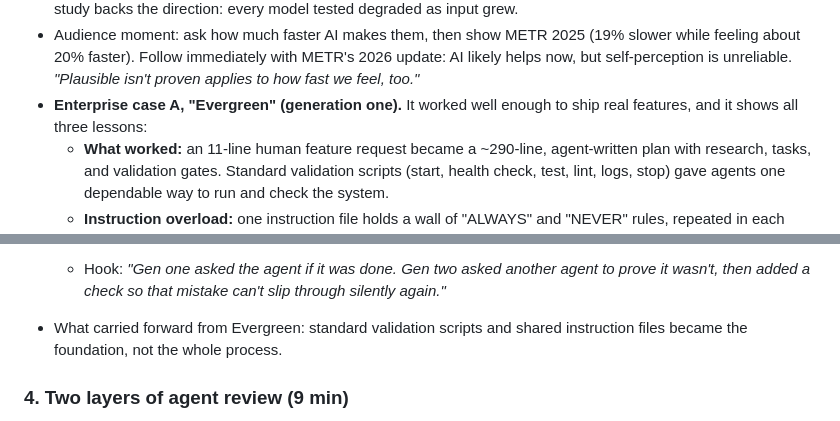
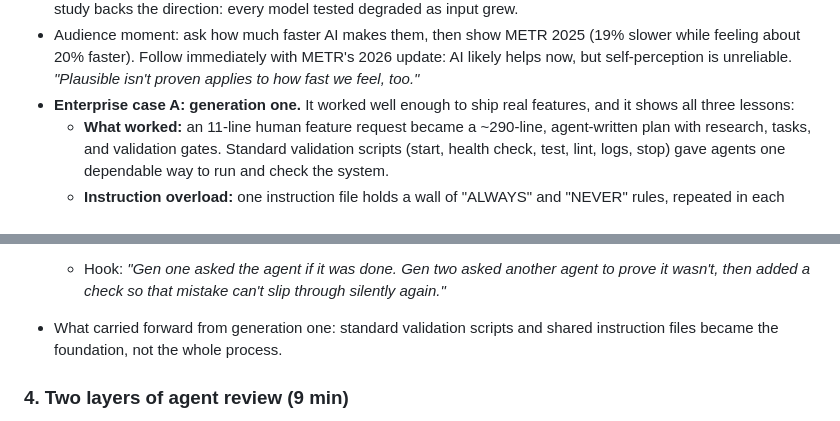
Before and after one commit to Dedac/ai-software-teams-talk, a Markdown page: README.md, 2 parts joined by grey strips. Rendered like a GitHub page.

```diff
--- a/README.md
+++ b/README.md
@@ -111,7 +111,7 @@ Teams that only write code are."**
   (19% slower while feeling about 20% faster). Follow immediately with METR's
   2026 update: AI likely helps now, but self-perception is unreliable.
   *"Plausible isn't proven applies to how fast we feel, too."*
-- **Enterprise case A, "Evergreen" (generation one).** It worked well
+- **Enterprise case A: generation one.** It worked well
   enough to ship real features, and it shows all three lessons:
   - **What worked:** an 11-line human feature request became a
     ~290-line, agent-written plan with research, tasks, and validation
@@ -186,7 +187,7 @@ Teams that only write code are."**
   - Hook: *"Gen one asked the agent if it was done. Gen two asked another
     agent to prove it wasn't, then added a check so that mistake can't slip
     through silently again."*
-- What carried forward from Evergreen: standard validation scripts and
+- What carried forward from generation one: standard validation scripts and
   shared instruction files became the foundation, not the whole process.
 
 ### 4. Two layers of agent review (9 min)
```
Also changed, not shown: other parts of README.md (+11 -11 lines).
